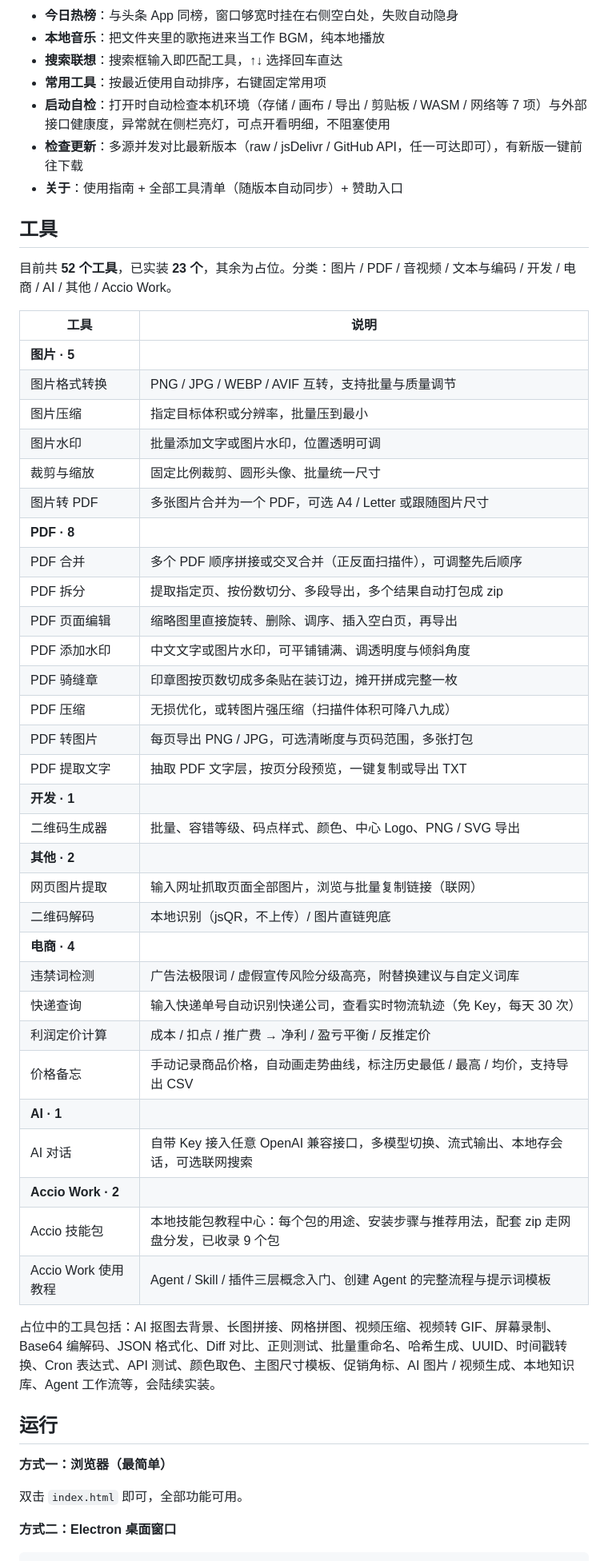
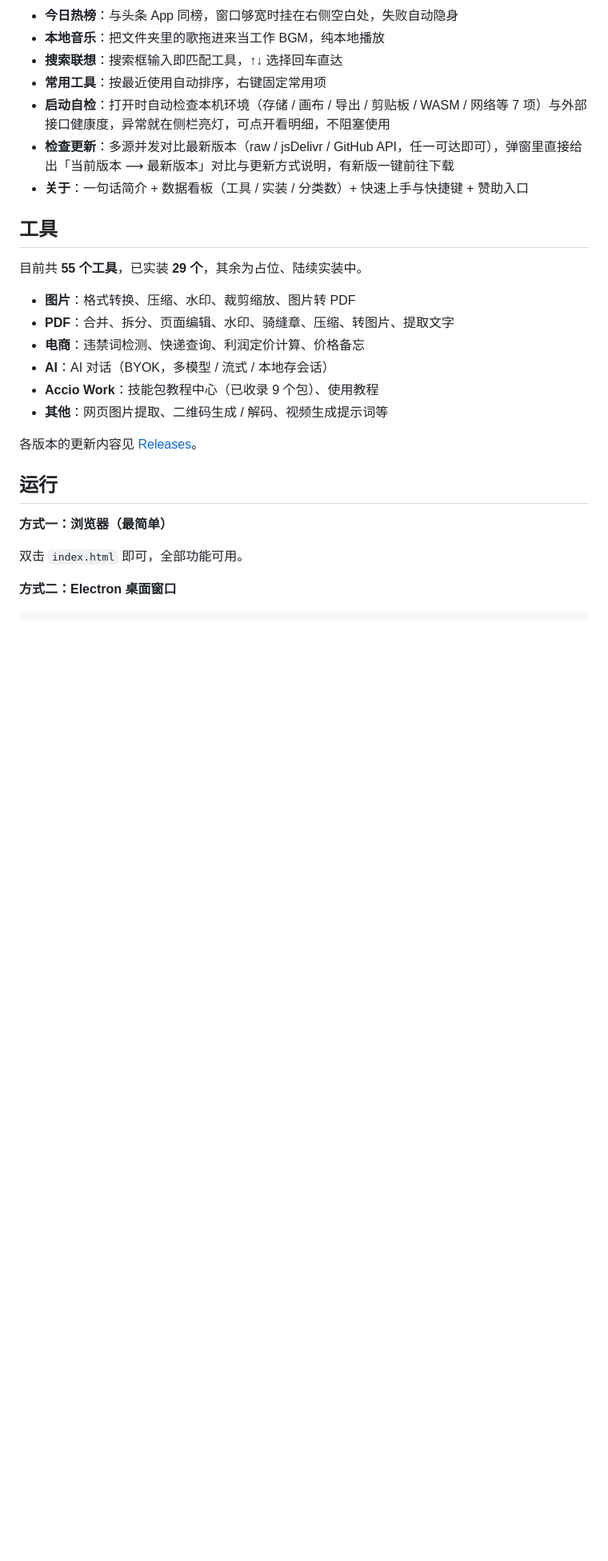
Before and after one commit to lyz0v0/lumen-workbench, a Markdown page: README.md, the part around one of its changes. Shown at 80% size. Rendered like a GitHub page; blank space fills up the shorter version.

Commit message:
release: v0.14.0

```diff
--- a/README.md
+++ b/README.md
@@ -24,47 +24,21 @@
 - **搜索联想**：搜索框输入即匹配工具，↑↓ 选择回车直达
 - **常用工具**：按最近使用自动排序，右键固定常用项
 - **启动自检**：打开时自动检查本机环境（存储 / 画布 / 导出 / 剪贴板 / WASM / 网络等 7 项）与外部接口健康度，异常就在侧栏亮灯，可点开看明细，不阻塞使用
-- **检查更新**：多源并发对比最新版本（raw / jsDelivr / GitHub API，任一可达即可），有新版一键前往下载
-- **关于**：使用指南 + 全部工具清单（随版本自动同步）+ 赞助入口
+- **检查更新**：多源并发对比最新版本（raw / jsDelivr / GitHub API，任一可达即可），弹窗里直接给出「当前版本 ⟶ 最新版本」对比与更新方式说明，有新版一键前往下载
+- **关于**：一句话简介 + 数据看板（工具 / 实装 / 分类数）+ 快速上手与快捷键 + 赞助入口
 
 ## 工具
 
-目前共 **52 个工具**，已实装 **23 个**，其余为占位。分类：图片 / PDF / 音视频 / 文本与编码 / 开发 / 电商 / AI / 其他 / Accio Work。
+目前共 **55 个工具**，已实装 **29 个**，其余为占位、陆续实装中。
 
-| 工具 | 说明 |
-|---|---|
-| **图片 · 5** | |
-| 图片格式转换 | PNG / JPG / WEBP / AVIF 互转，支持批量与质量调节 |
-| 图片压缩 | 指定目标体积或分辨率，批量压到最小 |
-| 图片水印 | 批量添加文字或图片水印，位置透明可调 |
-| 裁剪与缩放 | 固定比例裁剪、圆形头像、批量统一尺寸 |
-| 图片转 PDF | 多张图片合并为一个 PDF，可选 A4 / Letter 或跟随图片尺寸 |
-| **PDF · 8** | |
-| PDF 合并 | 多个 PDF 顺序拼接或交叉合并（正反面扫描件），可调整先后顺序 |
-| PDF 拆分 | 提取指定页、按份数切分、多段导出，多个结果自动打包成 zip |
-| PDF 页面编辑 | 缩略图里直接旋转、删除、调序、插入空白页，再导出 |
-| PDF 添加水印 | 中文文字或图片水印，可平铺铺满、调透明度与倾斜角度 |
-| PDF 骑缝章 | 印章图按页数切成多条贴在装订边，摊开拼成完整一枚 |
-| PDF 压缩 | 无损优化，或转图片强压缩（扫描件体积可降八九成） |
-| PDF 转图片 | 每页导出 PNG / JPG，可选清晰度与页码范围，多张打包 |
-| PDF 提取文字 | 抽取 PDF 文字层，按页分段预览，一键复制或导出 TXT |
-| **开发 · 1** | |
-| 二维码生成器 | 批量、容错等级、码点样式、颜色、中心 Logo、PNG / SVG 导出 |
-| **其他 · 2** | |
-| 网页图片提取 | 输入网址抓取页面全部图片，浏览与批量复制链接（联网） |
-| 二维码解码 | 本地识别（jsQR，不上传）/ 图片直链兜底 |
-| **电商 · 4** | |
-| 违禁词检测 | 广告法极限词 / 虚假宣传风险分级高亮，附替换建议与自定义词库 |
-| 快递查询 | 输入快递单号自动识别快递公司，查看实时物流轨迹（免 Key，每天 30 次） |
-| 利润定价计算 | 成本 / 扣点 / 推广费 → 净利 / 盈亏平衡 / 反推定价 |
-| 价格备忘 | 手动记录商品价格，自动画走势曲线，标注历史最低 / 最高 / 均价，支持导出 CSV |
-| **AI · 1** | |
-| AI 对话 | 自带 Key 接入任意 OpenAI 兼容接口，多模型切换、流式输出、本地存会话，可选联网搜索 |
-| **Accio Work · 2** | |
-| Accio 技能包 | 本地技能包教程中心：每个包的用途、安装步骤与推荐用法，配套 zip 走网盘分发，已收录 9 个包 |
-| Accio Work 使用教程 | Agent / Skill / 插件三层概念入门、创建 Agent 的完整流程与提示词模板 |
+- **图片**：格式转换、压缩、水印、裁剪缩放、图片转 PDF
+- **PDF**：合并、拆分、页面编辑、水印、骑缝章、压缩、转图片、提取文字
+- **电商**：违禁词检测、快递查询、利润定价计算、价格备忘
+- **AI**：AI 对话（BYOK，多模型 / 流式 / 本地存会话）
+- **Accio Work**：技能包教程中心（已收录 9 个包）、使用教程
+- **其他**：网页图片提取、二维码生成 / 解码、视频生成提示词等
 
-占位中的工具包括：AI 抠图去背景、长图拼接、网格拼图、视频压缩、视频转 GIF、屏幕录制、Base64 编解码、JSON 格式化、Diff 对比、正则测试、批量重命名、哈希生成、UUID、时间戳转换、Cron 表达式、API 测试、颜色取色、主图尺寸模板、促销角标、AI 图片 / 视频生成、本地知识库、Agent 工作流等，会陆续实装。
+各版本的更新内容见 [Releases](https://github.com/lyz0v0/lumen-workbench/releases)。
 
 ## 运行
 
```
Also changed, not shown: other parts of README.md (+2 -33 lines).
